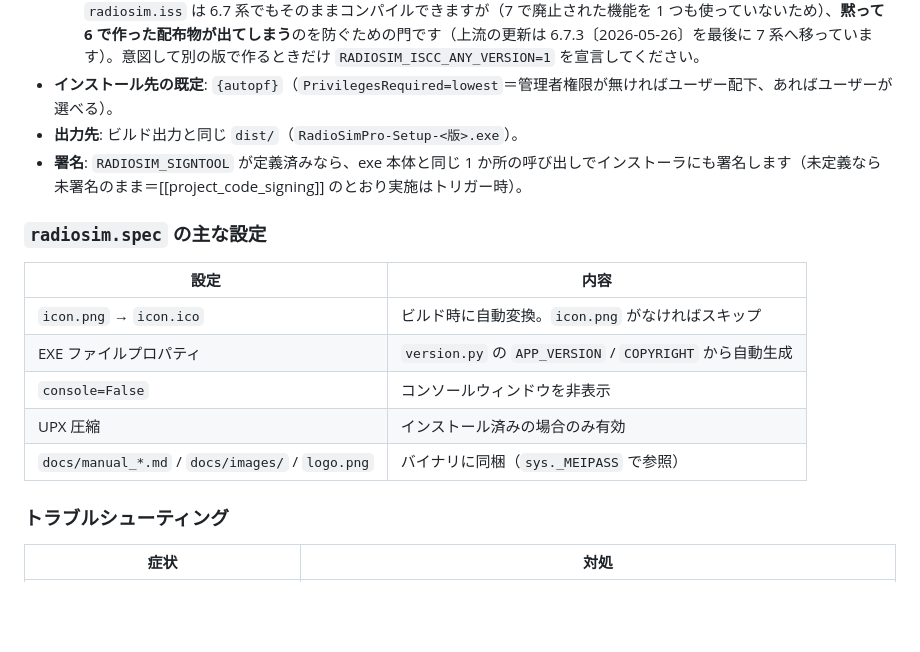
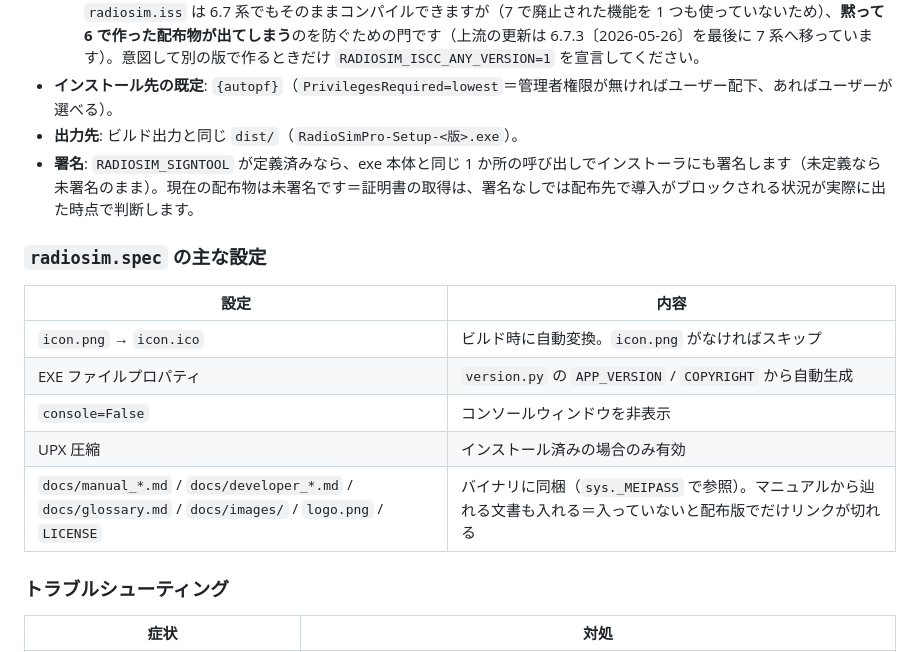
Before and after one commit to kumahide/radiosim, a Markdown page: docs/developer_ja.md, the part around the change. Rendered like a GitHub page; blank space fills up the shorter version.

```diff
--- a/docs/developer_ja.md
+++ b/docs/developer_ja.md
@@ -168,7 +168,7 @@ build.bat installer
   - **配布ビルドは Inno Setup 7 系で作ります**＝`build.bat` がコンパイラの版を確かめ、7 でなければ中止します。`radiosim.iss` は 6.7 系でもそのままコンパイルできますが（7 で廃止された機能を 1 つも使っていないため）、**黙って 6 で作った配布物が出てしまう**のを防ぐための門です（上流の更新は 6.7.3〔2026-05-26〕を最後に 7 系へ移っています）。意図して別の版で作るときだけ `RADIOSIM_ISCC_ANY_VERSION=1` を宣言してください。
 - **インストール先の既定**: `{autopf}`（`PrivilegesRequired=lowest`＝管理者権限が無ければユーザー配下、あればユーザーが選べる）。
 - **出力先**: ビルド出力と同じ `dist/`（`RadioSimPro-Setup-<版>.exe`）。
-- **署名**: `RADIOSIM_SIGNTOOL` が定義済みなら、exe 本体と同じ 1 か所の呼び出しでインストーラにも署名します（未定義なら未署名のまま＝[[project_code_signing]] のとおり実施はトリガー時）。
+- **署名**: `RADIOSIM_SIGNTOOL` が定義済みなら、exe 本体と同じ 1 か所の呼び出しでインストーラにも署名します（未定義なら未署名のまま）。現在の配布物は未署名です＝証明書の取得は、署名なしでは配布先で導入がブロックされる状況が実際に出た時点で判断します。
 
 ### `radiosim.spec` の主な設定
 
@@ -178,7 +178,7 @@ build.bat installer
 | EXE ファイルプロパティ | `version.py` の `APP_VERSION` / `COPYRIGHT` から自動生成 |
 | `console=False` | コンソールウィンドウを非表示 |
 | UPX 圧縮 | インストール済みの場合のみ有効 |
-| `docs/manual_*.md` / `docs/images/` / `logo.png` | バイナリに同梱（`sys._MEIPASS` で参照） |
+| `docs/manual_*.md` / `docs/developer_*.md` / `docs/glossary.md` / `docs/images/` / `logo.png` / `LICENSE` | バイナリに同梱（`sys._MEIPASS` で参照）。マニュアルから辿れる文書も入れる＝入っていないと配布版でだけリンクが切れる |
 
 ### トラブルシューティング
 
```
Also changed, not shown: docs/developer_en.md (+2 -2 lines).
